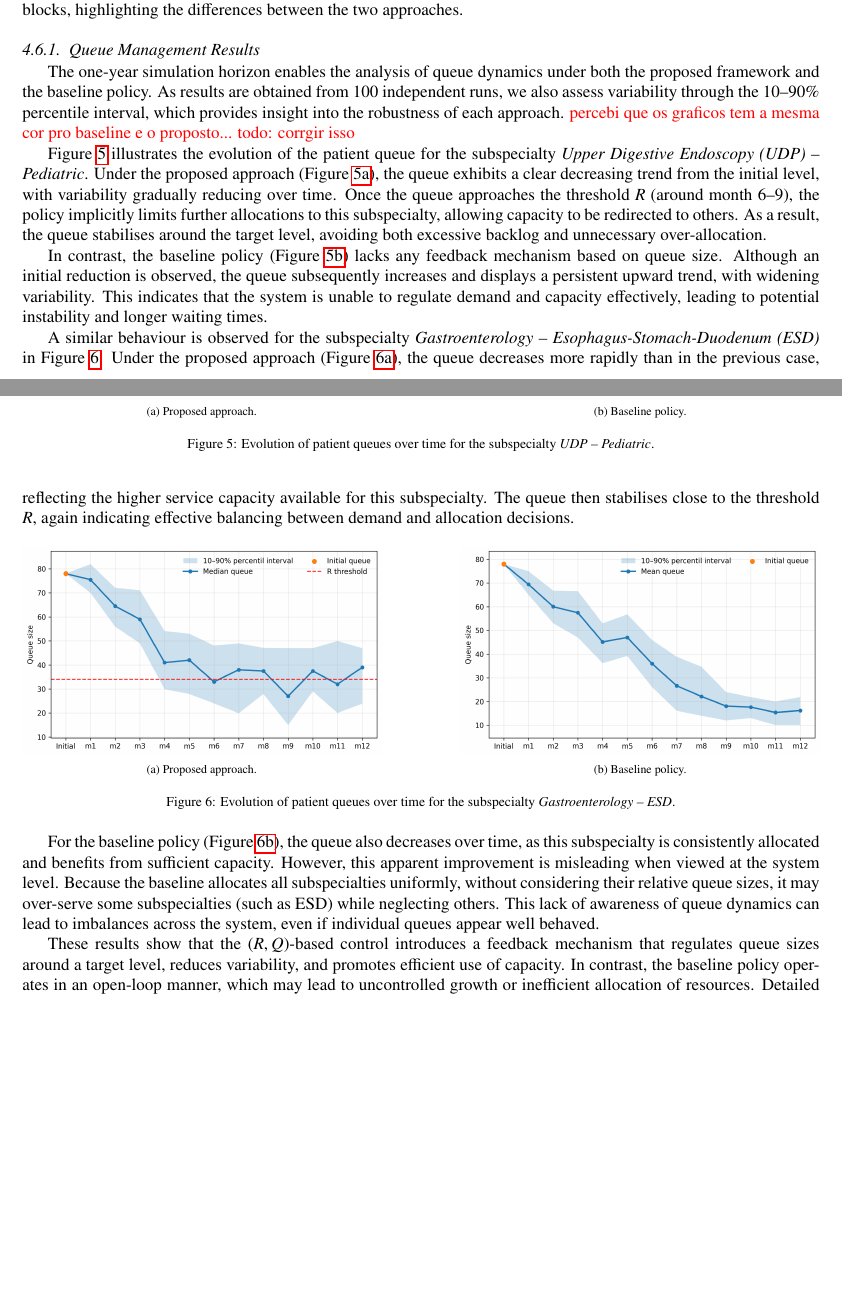
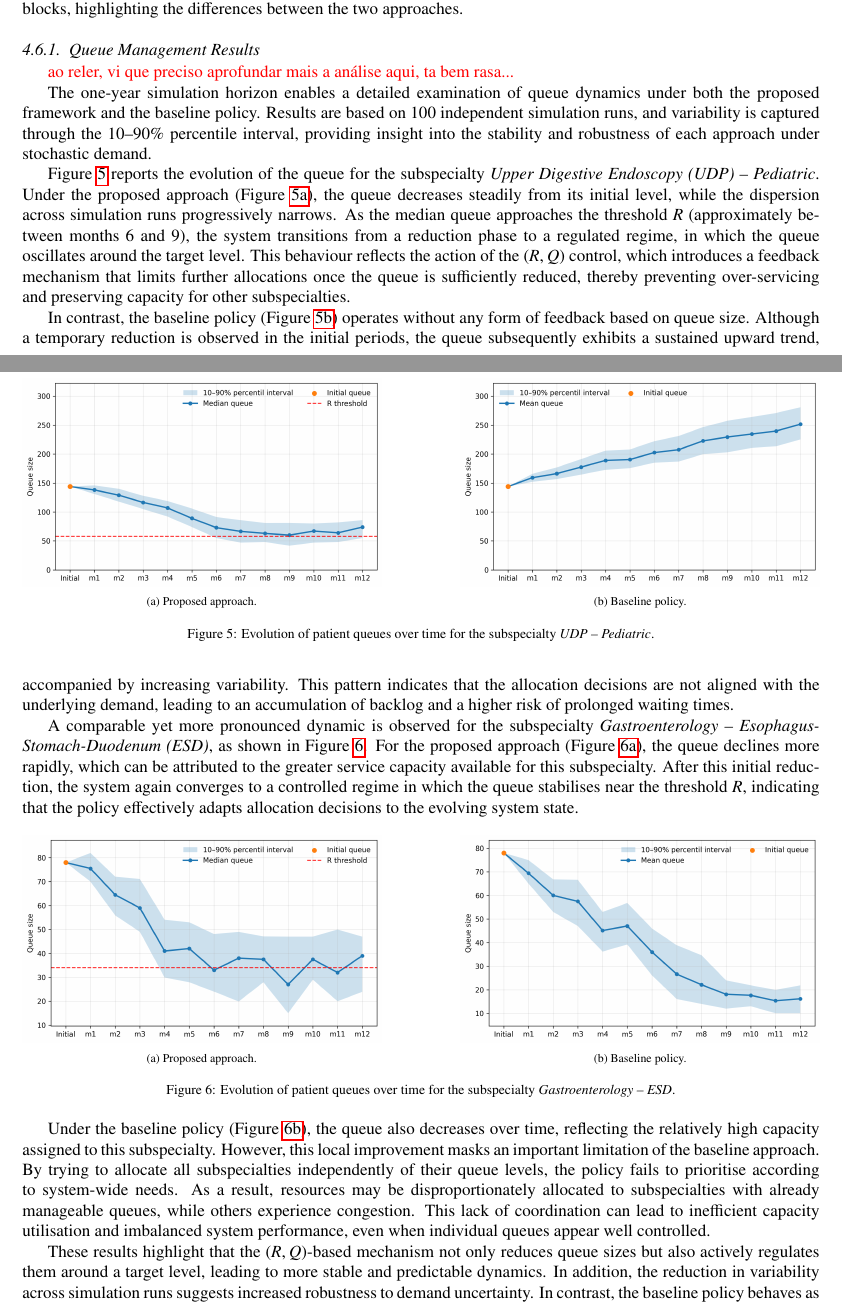
Before and after one commit to jpfsilvaa/first_paper, a LaTeX paper (Paper0-Ed.tex, which reads experiments.tex): two parts of pages 21 and 22 of 23 before the commit and two parts of pages 21 and 22 of 24 after it, joined at a grey line, cut so that both start at the same text, the shorter picture padded with empty space. Compiled offline with pdfLaTeX.

Commit message:
improving section

```diff
--- a/experiments.tex
+++ b/experiments.tex
@@ -84,9 +84,10 @@ In this section, we evaluate the long-term stability of the system under the pro
 We analyse the evolution of patient queues over time and the allocation of operating theatre blocks, highlighting the differences between the two approaches.
 
 \subsubsection{Queue Management Results}
-The one-year simulation horizon enables the analysis of queue dynamics under both the proposed framework and the baseline policy.
-As results are obtained from $100$ independent runs, we also assess variability through the 10--90\% percentile interval, which provides insight into the robustness of each approach.
-\textcolor{red}{percebi que os graficos tem a mesma cor pro baseline e o proposto... todo: corrgir isso}
+\textcolor{red}{ao reler, vi que preciso aprofundar mais a análise aqui, ta bem rasa...}
+
+The one-year simulation horizon enables a detailed examination of queue dynamics under both the proposed framework and the baseline policy.
+Results are based on $100$ independent simulation runs, and variability is captured through the 10--90\% percentile interval, providing insight into the stability and robustness of each approach under stochastic demand.
 
 \begin{figure}[htb]
     \centering
@@ -105,20 +106,20 @@ As results are obtained from $100$ independent runs, we also assess variability
     \label{fig:queue_evolution_eda}
 \end{figure}
 
-Figure~\ref{fig:queue_evolution_eda} illustrates the evolution of the patient queue for the subspecialty \textit{Upper Digestive Endoscopy (UDP) -- Pediatric}.
-Under the proposed approach (Figure~\ref{fig:eda_proposed}), the queue exhibits a clear decreasing trend from the initial level, with variability gradually reducing over time.
-Once the queue approaches the threshold $R$ (around month 6--9), the policy implicitly limits further allocations to this subspecialty, allowing capacity to be redirected to others.
-As a result, the queue stabilises around the target level, avoiding both excessive backlog and unnecessary over-allocation.
+Figure~\ref{fig:queue_evolution_eda} reports the evolution of the queue for the subspecialty \textit{Upper Digestive Endoscopy (UDP) -- Pediatric}.
+Under the proposed approach (Figure~\ref{fig:eda_proposed}), the queue decreases steadily from its initial level, while the dispersion across simulation runs progressively narrows.
+As the median queue approaches the threshold $R$ (approximately between months 6 and 9), the system transitions from a reduction phase to a regulated regime, in which the queue oscillates around the target level.
+This behaviour reflects the action of the $(R,Q)$ control, which introduces a feedback mechanism that limits further allocations once the queue is sufficiently reduced, thereby preventing over-servicing and preserving capacity for other subspecialties.
 
-In contrast, the baseline policy (Figure~\ref{fig:eda_baseline}) lacks any feedback mechanism based on queue size.
-Although an initial reduction is observed, the queue subsequently increases and displays a persistent upward trend, with widening variability.
-This indicates that the system is unable to regulate demand and capacity effectively, leading to potential instability and longer waiting times.
+In contrast, the baseline policy (Figure~\ref{fig:eda_baseline}) operates without any form of feedback based on queue size.
+Although a temporary reduction is observed in the initial periods, the queue subsequently exhibits a sustained upward trend, accompanied by increasing variability.
+This pattern indicates that the allocation decisions are not aligned with the underlying demand, leading to an accumulation of backlog and a higher risk of prolonged waiting times.
 
-A similar behaviour is observed for the subspecialty \textit{Gastroenterology -- Esophagus-Stomach-Duodenum (ESD)} in Figure~\ref{fig:queue_evolution_gast_eed}.
-Under the proposed approach (Figure~\ref{fig:gast_proposed}), the queue decreases more rapidly than in the previous case, reflecting the higher service capacity available for this subspecialty.
-The queue then stabilises close to the threshold $R$, again indicating effective balancing between demand and allocation decisions.
+A comparable yet more pronounced dynamic is observed for the subspecialty \textit{Gastroenterology -- Esophagus-Stomach-Duodenum (ESD)}, as shown in Figure~\ref{fig:queue_evolution_gast_eed}.
+For the proposed approach (Figure~\ref{fig:gast_proposed}), the queue declines more rapidly, which can be attributed to the greater service capacity available for this subspecialty.
+After this initial reduction, the system again converges to a controlled regime in which the queue stabilises near the threshold $R$, indicating that the policy effectively adapts allocation decisions to the evolving system state.
 
-\begin{figure}[ht]
+\begin{figure}[htb]
     \centering
     \begin{subfigure}[b]{0.45\textwidth}
         \includegraphics[width=\textwidth]{images/queue_trend_gast_eed.png}
@@ -135,14 +136,16 @@ The queue then stabilises close to the threshold $R$, again indicating effective
     \label{fig:queue_evolution_gast_eed}
 \end{figure}
 
-For the baseline policy (Figure~\ref{fig:gast_baseline}), the queue also decreases over time, as this subspecialty is consistently allocated and benefits from sufficient capacity.
-However, this apparent improvement is misleading when viewed at the system level.
-Because the baseline allocates all subspecialties uniformly, without considering their relative queue sizes, it may over-serve some subspecialties (such as ESD) while neglecting others.
-This lack of awareness of queue dynamics can lead to imbalances across the system, even if individual queues appear well behaved.
+Under the baseline policy (Figure~\ref{fig:gast_baseline}), the queue also decreases over time, reflecting the relatively high capacity assigned to this subspecialty.
+However, this local improvement masks an important limitation of the baseline approach.
+By trying to allocate all subspecialties independently of their queue levels, the policy fails to prioritise according to system-wide needs.
+As a result, resources may be disproportionately allocated to subspecialties with already manageable queues, while others experience congestion.
+This lack of coordination can lead to inefficient capacity utilisation and imbalanced system performance, even when individual queues appear well controlled.
 
-These results show that the $(R,Q)$-based control introduces a feedback mechanism that regulates queue sizes around a target level, reduces variability, and promotes efficient use of capacity.
-In contrast, the baseline policy operates in an open-loop manner, which may lead to uncontrolled growth or inefficient allocation of resources.
-Detailed results for all subspecialties are provided in Appendix~\ref{app:queue_evolution}.
+These results highlight that the $(R,Q)$-based mechanism not only reduces queue sizes but also actively regulates them around a target level, leading to more stable and predictable dynamics.
+In addition, the reduction in variability across simulation runs suggests increased robustness to demand uncertainty.
+In contrast, the baseline policy behaves as an open-loop allocation rule, which may either under- or over-serve specific subspecialties, ultimately compromising system-wide efficiency.
+Comprehensive results for all subspecialties are provided in Appendix~\ref{app:queue_evolution}.
 
 \subsubsection{OT Allocation Results}
 % apresentar o grafico que mostra o quanto o framework alocou quando comparado ao intervalo Q (o grafico que brinquei que é ilícito -- só que melhorado)
```
